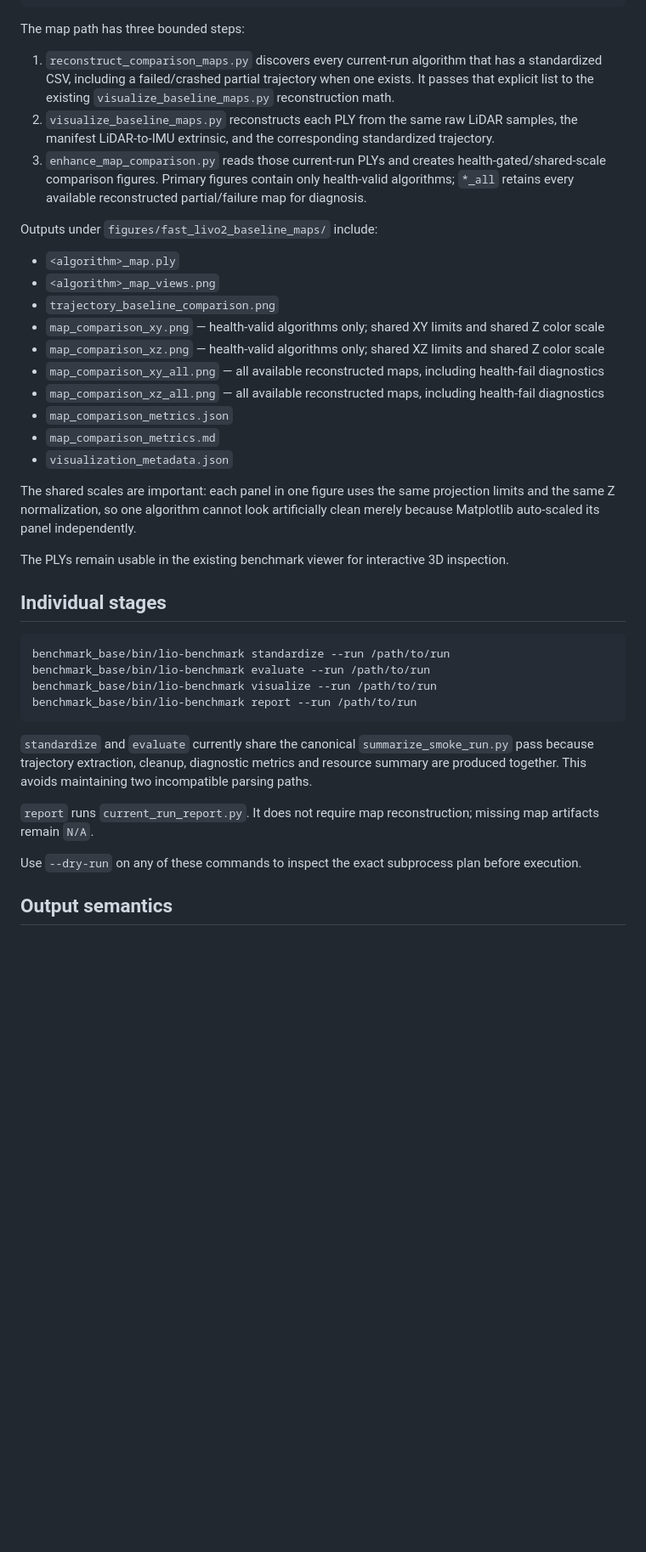
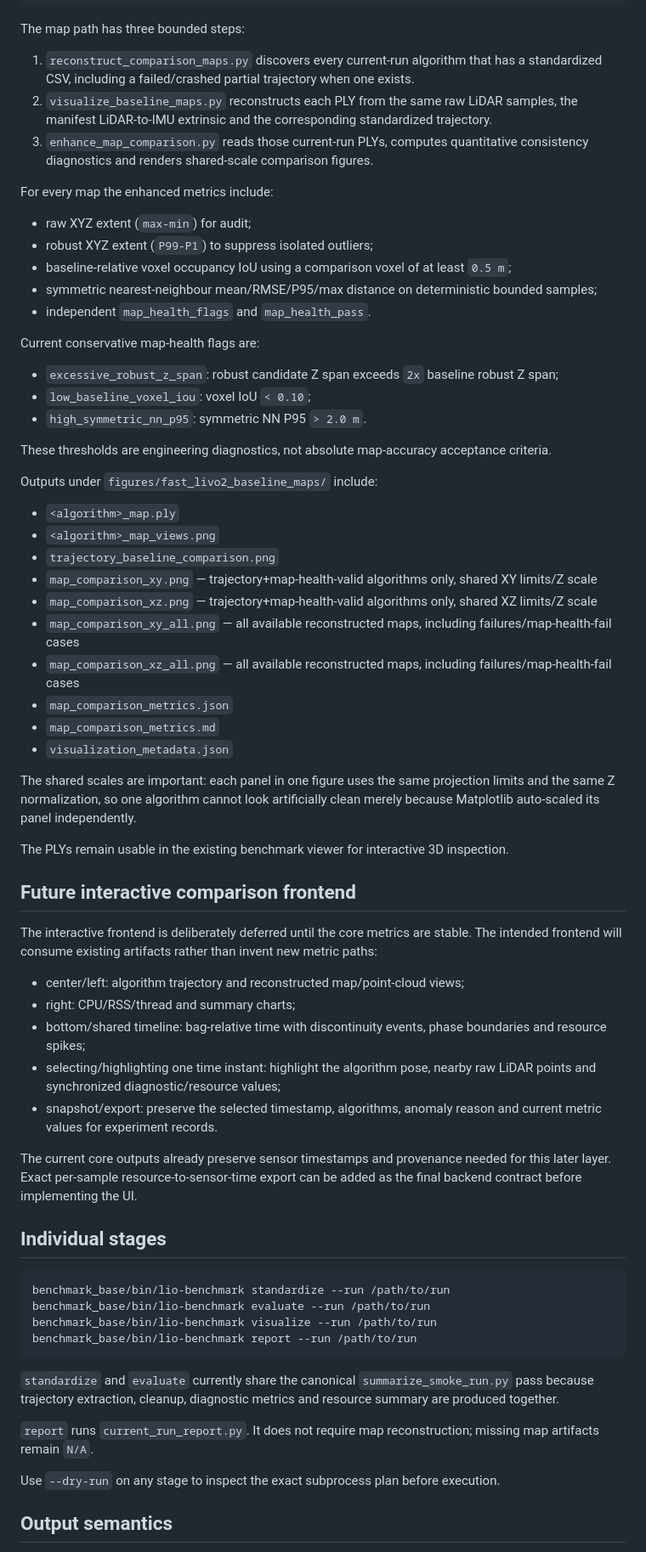
Before and after one commit to Aldoubt/lio_benchmark_tools, a Markdown page: benchmark_base/docs/COMPARISON_VISUALIZATION.md, the part around one of its changes. Shown at 85% size. Drawn GitHub-style; blank space fills up the shorter version.

Commit message:
docs: describe quantitative map and jump diagnostics

````diff
--- a/benchmark_base/docs/COMPARISON_VISUALIZATION.md
+++ b/benchmark_base/docs/COMPARISON_VISUALIZATION.md
@@ -78,19 +106,35 @@ benchmark_base/bin/lio-benchmark compare \
 
 The map path has three bounded steps:
 
-1. `reconstruct_comparison_maps.py` discovers every current-run algorithm that has a standardized CSV, including a failed/crashed partial trajectory when one exists. It passes that explicit list to the existing `visualize_baseline_maps.py` reconstruction math.
-2. `visualize_baseline_maps.py` reconstructs each PLY from the same raw LiDAR samples, the manifest LiDAR-to-IMU extrinsic, and the corresponding standardized trajectory.
-3. `enhance_map_comparison.py` reads those current-run PLYs and creates health-gated/shared-scale comparison figures. Primary figures contain only health-valid algorithms; `*_all` retains every available reconstructed partial/failure map for diagnosis.
+1. `reconstruct_comparison_maps.py` discovers every current-run algorithm that has a standardized CSV, including a failed/crashed partial trajectory when one exists.
+2. `visualize_baseline_maps.py` reconstructs each PLY from the same raw LiDAR samples, the manifest LiDAR-to-IMU extrinsic and the corresponding standardized trajectory.
+3. `enhance_map_comparison.py` reads those current-run PLYs, computes quantitative consistency diagnostics and renders shared-scale comparison figures.
+
+For every map the enhanced metrics include:
+
+- raw XYZ extent (`max-min`) for audit;
+- robust XYZ extent (`P99-P1`) to suppress isolated outliers;
+- baseline-relative voxel occupancy IoU using a comparison voxel of at least `0.5 m`;
+- symmetric nearest-neighbour mean/RMSE/P95/max distance on deterministic bounded samples;
+- independent `map_health_flags` and `map_health_pass`.
+
+Current conservative map-health flags are:
+
+- `excessive_robust_z_span`: robust candidate Z span exceeds `2x` baseline robust Z span;
+- `low_baseline_voxel_iou`: voxel IoU `< 0.10`;
+- `high_symmetric_nn_p95`: symmetric NN P95 `> 2.0 m`.
+
+These thresholds are engineering diagnostics, not absolute map-accuracy acceptance criteria.
 
 Outputs under `figures/fast_livo2_baseline_maps/` include:
 
 - `<algorithm>_map.ply`
 - `<algorithm>_map_views.png`
 - `trajectory_baseline_comparison.png`
-- `map_comparison_xy.png` — health-valid algorithms only; shared XY limits and shared Z color scale
-- `map_comparison_xz.png` — health-valid algorithms only; shared XZ limits and shared Z color scale
-- `map_comparison_xy_all.png` — all available reconstructed maps, including health-fail diagnostics
-- `map_comparison_xz_all.png` — all available reconstructed maps, including health-fail diagnostics
+- `map_comparison_xy.png` — trajectory+map-health-valid algorithms only, shared XY limits/Z scale
+- `map_comparison_xz.png` — trajectory+map-health-valid algorithms only, shared XZ limits/Z scale
+- `map_comparison_xy_all.png` — all available reconstructed maps, including failures/map-health-fail cases
+- `map_comparison_xz_all.png` — all available reconstructed maps, including failures/map-health-fail cases
 - `map_comparison_metrics.json`
 - `map_comparison_metrics.md`
 - `visualization_metadata.json`
@@ -98,6 +142,18 @@ Outputs under `figures/fast_livo2_baseline_maps/` include:
 The shared scales are important: each panel in one figure uses the same projection limits and the same Z normalization, so one algorithm cannot look artificially clean merely because Matplotlib auto-scaled its panel independently.
 
 The PLYs remain usable in the existing benchmark viewer for interactive 3D inspection.
+
+## Future interactive comparison frontend
+
+The interactive frontend is deliberately deferred until the core metrics are stable. The intended frontend will consume existing artifacts rather than invent new metric paths:
+
+- center/left: algorithm trajectory and reconstructed map/point-cloud views;
+- right: CPU/RSS/thread and summary charts;
+- bottom/shared timeline: bag-relative time with discontinuity events, phase boundaries and resource spikes;
+- selecting/highlighting one time instant: highlight the algorithm pose, nearby raw LiDAR points and synchronized diagnostic/resource values;
+- snapshot/export: preserve the selected timestamp, algorithms, anomaly reason and current metric values for experiment records.
+
+The current core outputs already preserve sensor timestamps and provenance needed for this later layer. Exact per-sample resource-to-sensor-time export can be added as the final backend contract before implementing the UI.
 
 ## Individual stages
 
@@ -108,11 +164,11 @@ benchmark_base/bin/lio-benchmark visualize --run /path/to/run
 benchmark_base/bin/lio-benchmark report --run /path/to/run
 ```
 
-`standardize` and `evaluate` currently share the canonical `summarize_smoke_run.py` pass because trajectory extraction, cleanup, diagnostic metrics and resource summary are produced together. This avoids maintaining two incompatible parsing paths.
+`standardize` and `evaluate` currently share the canonical `summarize_smoke_run.py` pass because trajectory extraction, cleanup, diagnostic metrics and resource summary are produced together.
 
 `report` runs `current_run_report.py`. It does not require map reconstruction; missing map artifacts remain `N/A`.
 
-Use `--dry-run` on any of these commands to inspect the exact subprocess plan before execution.
+Use `--dry-run` on any stage to inspect the exact subprocess plan before execution.
 
 ## Output semantics
 
````
Also changed, not shown: other parts of benchmark_base/docs/COMPARISON_VISUALIZATION.md (+39 -9 lines).
